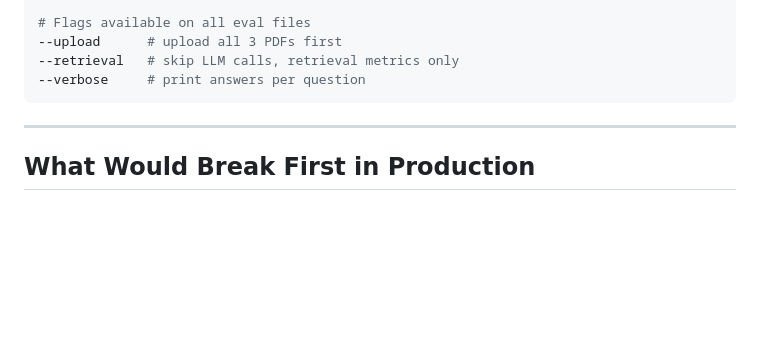
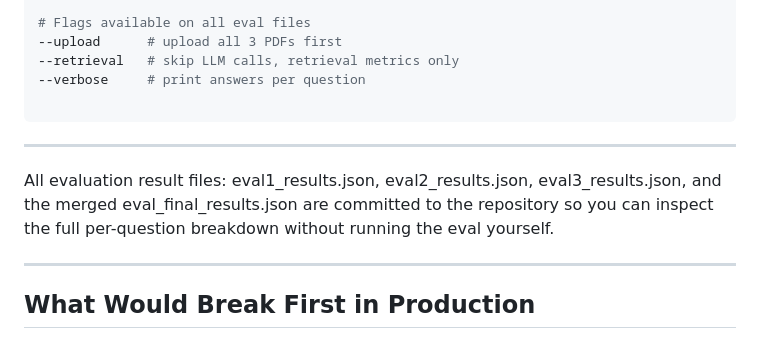
Before and after one commit to Asifussain/RAG, a Markdown page: README.md, the part around the change. Rendered like a GitHub page; blank space fills up the shorter version.

Commit message:
updated the eval results availability

````diff
--- a/README.md
+++ b/README.md
@@ -314,7 +314,10 @@ python merge_eval_results.py   # combine into eval_final_results.json
 --upload      # upload all 3 PDFs first
 --retrieval   # skip LLM calls, retrieval metrics only
 --verbose     # print answers per question
+
 ```
+---
+All evaluation result files: eval1_results.json, eval2_results.json, eval3_results.json, and the merged eval_final_results.json are committed to the repository so you can inspect the full per-question breakdown without running the eval yourself.
 
 ---
 
````
